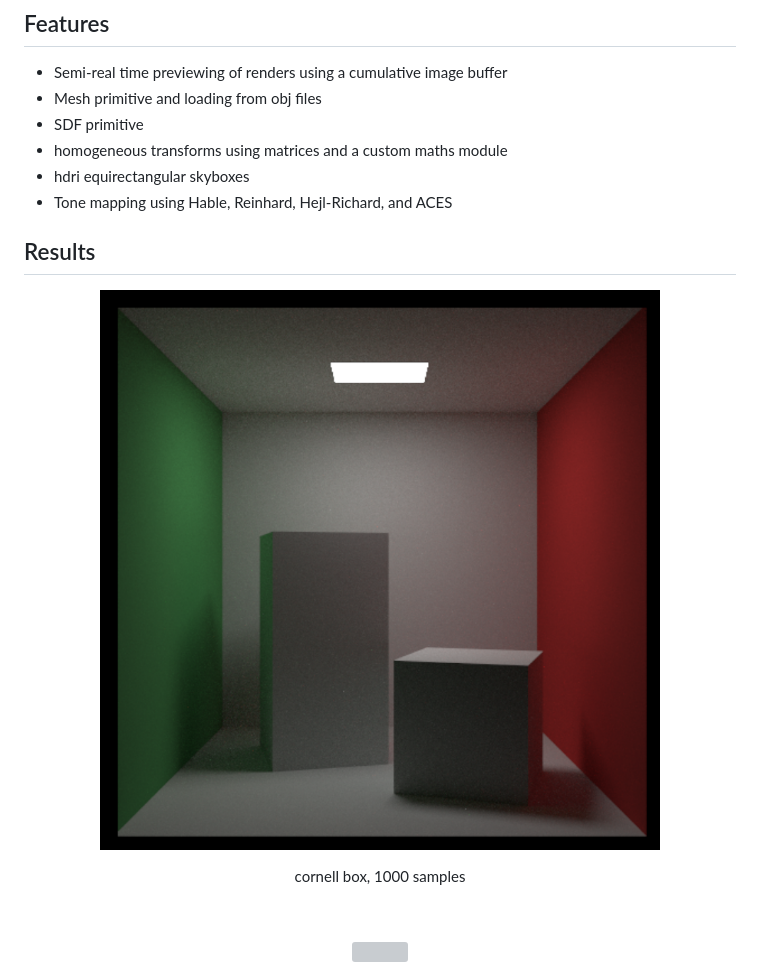
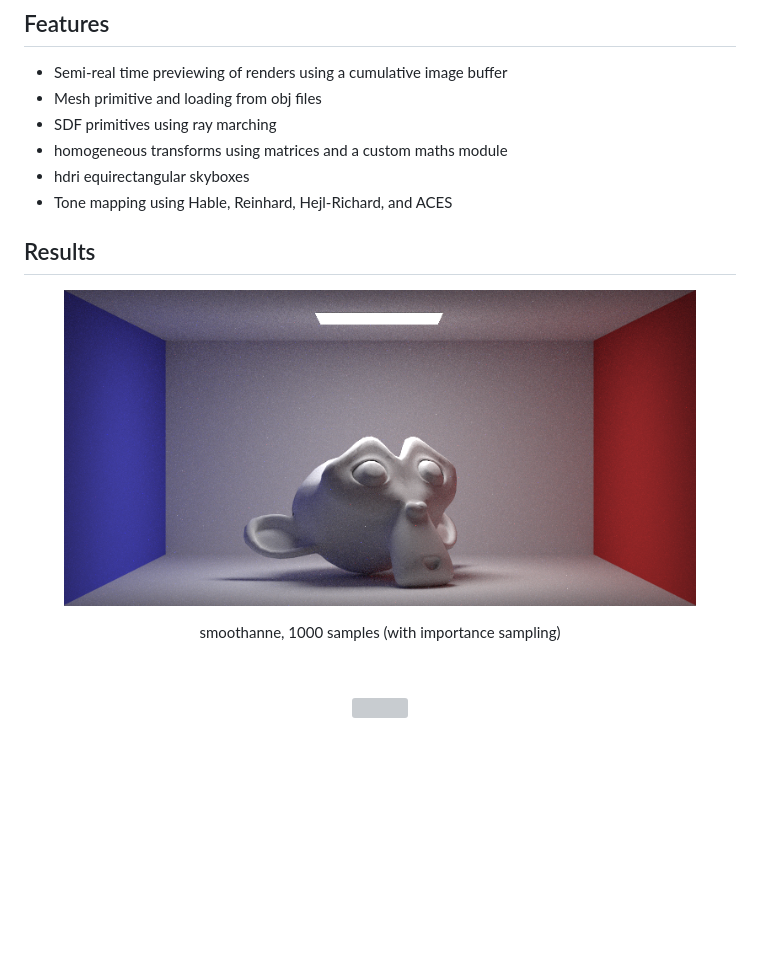
Before and after one commit to adenine-dev/heliochrome, a Markdown page: README.md, the part around one of its changes. Drawn GitHub-style; pictures changed too: results/smoothanne.png (added); blank space fills up the shorter version; grey boxes are pictures that could not be loaded.

```diff
--- a/README.md
+++ b/README.md
@@ -9,7 +9,7 @@ Heliochrome is a CPU ray tracer written in rust. This was initially adapted from
 ## Features
 * Semi-real time previewing of renders using a cumulative image buffer
 * Mesh primitive and loading from obj files
-* SDF primitive
+* SDF primitives using ray marching
 * homogeneous transforms using matrices and a custom maths module
 * hdri equirectangular skyboxes
 * Tone mapping using Hable, Reinhard, Hejl-Richard, and ACES
@@ -17,8 +17,8 @@ Heliochrome is a CPU ray tracer written in rust. This was initially adapted from
 ## Results
 <figure>
     <p  align="center">
-        <img src="results/box.png" />
-        <figcaption><p align="center">cornell box, 1000 samples</p><figcaption/>
+        <img src="results/smoothanne.png" />
+        <figcaption><p align="center">smoothanne, 1000 samples (with importance sampling)</p><figcaption/>
     </p>
 </figure>
 <br/>
```
Also changed, not shown: other parts of README.md (+8 -1 lines), 9 other files.
